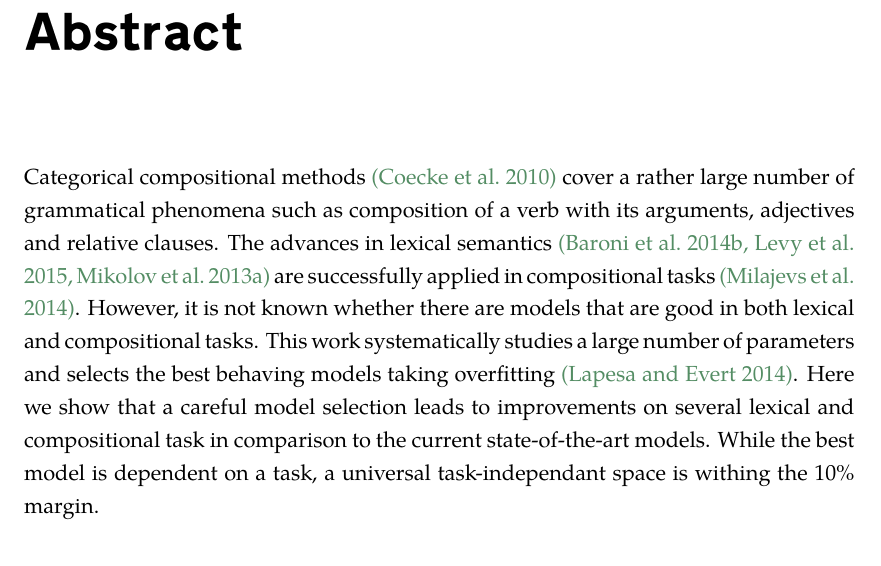
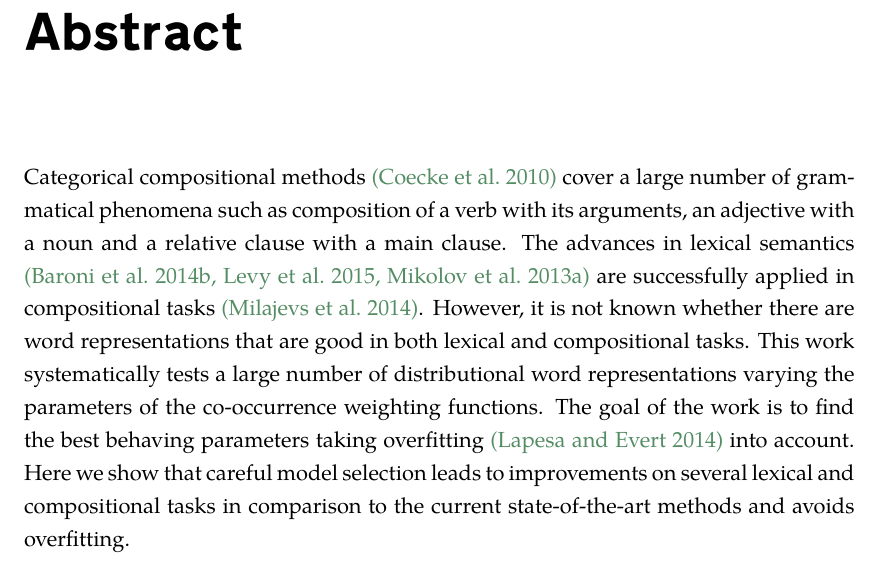
Before and after one commit to dimazest/thesis, a LaTeX thesis (thesis.tex, which reads abstract.tex): part of page 4 of 96, cut so that both start at the same text. Compiled offline with XeLaTeX.

Commit message:
Abstract

```diff
--- a/abstract.tex
+++ b/abstract.tex
@@ -1,7 +1,12 @@
 \chapter*{Abstract}
 \label{cha:abstract}
 
-Categorical compositional methods \cite{DBLP:journals/corr/abs-1003-4394} cover a rather large number of grammatical phenomena such as composition of a verb with its arguments, adjectives and relative clauses. The advances in lexical semantics \cite{mikolov2013efficient,baroni-dinu-kruszewski:2014:P14-1,TACL570} are successfully applied in compositional tasks \cite{milajevs-EtAl:2014:EMNLP2014}. However, it is not known whether there are models that are good in both lexical and compositional tasks. This work systematically studies a large number of parameters and selects the best behaving models taking overfitting \cite{lapesa2014large}. Here we show that a careful model selection leads to improvements on several lexical and compositional task in comparison to the current state-of-the-art models. While the best model is dependent on a task, a universal task-independant space is withing the 10\% margin.
+Categorical compositional methods \cite{DBLP:journals/corr/abs-1003-4394} cover a large number of grammatical phenomena such as composition of a verb with its arguments, an adjective with a noun and a relative clause with a main clause. The advances in lexical semantics \cite{mikolov2013efficient,baroni-dinu-kruszewski:2014:P14-1,TACL570} are successfully applied in compositional tasks \cite{milajevs-EtAl:2014:EMNLP2014}. However, it is not known whether there are word representations that are good in both lexical and compositional tasks.
+%
+This work systematically tests a large number of distributional word representations varying the parameters of the co-occurrence weighting functions.
+The goal of the work is to find the best behaving parameters taking overfitting \cite{lapesa2014large} into account.
+%
+Here we show that careful model selection leads to improvements on several lexical and compositional tasks in comparison to the current state-of-the-art methods and avoids overfitting.
 
 %%% Local Variables:
 %%% mode: latex
```
